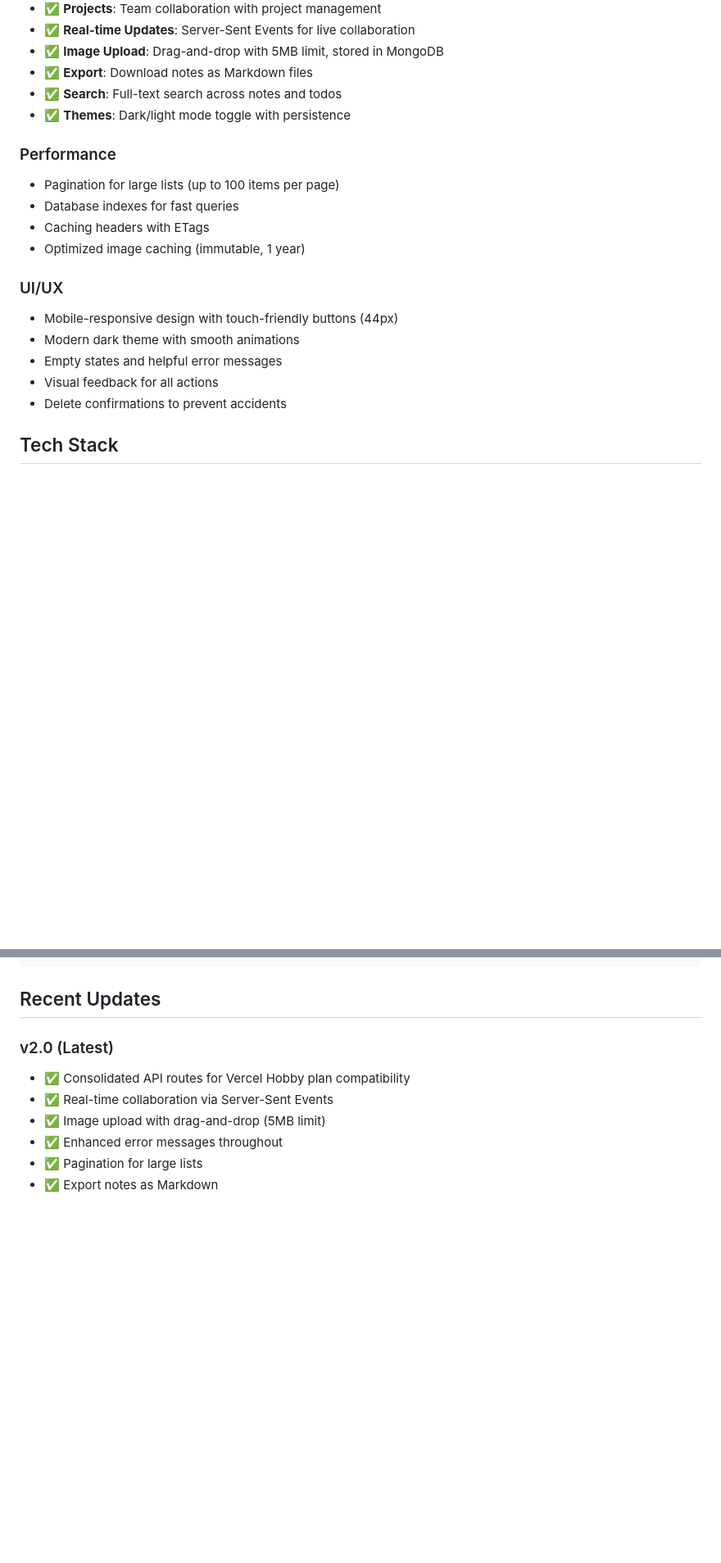
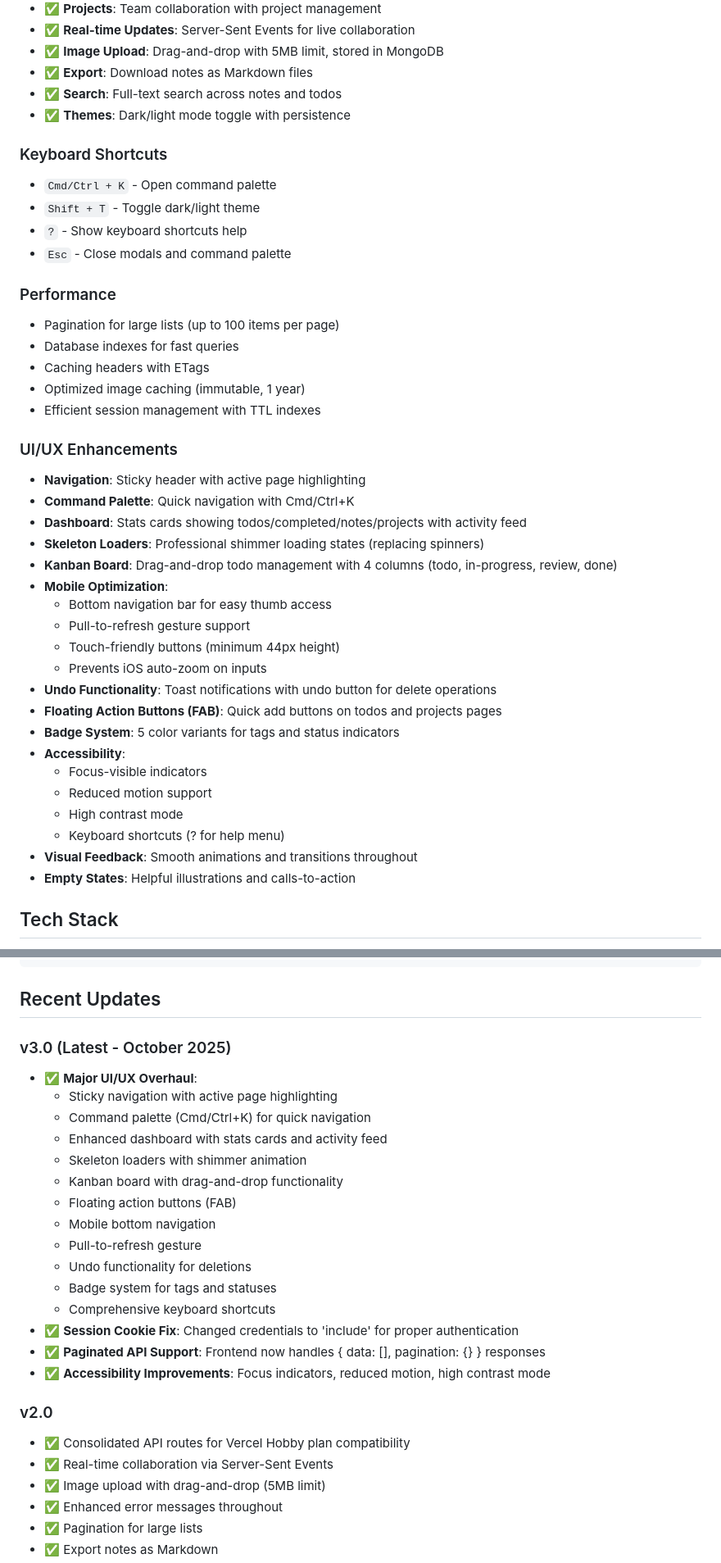
Before and after one commit to LusnakSimon/vercel-demo, a Markdown page: README.md, 2 parts joined by grey strips. Shown at 82% size. Drawn GitHub-style; blank space fills up the shorter version.

```diff
--- a/README.md
+++ b/README.md
@@ -15,18 +15,40 @@ A collaborative note-taking and todo application with real-time updates, built o
 - ✅ **Search**: Full-text search across notes and todos
 - ✅ **Themes**: Dark/light mode toggle with persistence
 
+### Keyboard Shortcuts
+- `Cmd/Ctrl + K` - Open command palette
+- `Shift + T` - Toggle dark/light theme
+- `?` - Show keyboard shortcuts help
+- `Esc` - Close modals and command palette
+
 ### Performance
 - Pagination for large lists (up to 100 items per page)
 - Database indexes for fast queries
 - Caching headers with ETags
 - Optimized image caching (immutable, 1 year)
+- Efficient session management with TTL indexes
 
-### UI/UX
-- Mobile-responsive design with touch-friendly buttons (44px)
-- Modern dark theme with smooth animations
-- Empty states and helpful error messages
-- Visual feedback for all actions
-- Delete confirmations to prevent accidents
+### UI/UX Enhancements
+- **Navigation**: Sticky header with active page highlighting
+- **Command Palette**: Quick navigation with Cmd/Ctrl+K
+- **Dashboard**: Stats cards showing todos/completed/notes/projects with activity feed
+- **Skeleton Loaders**: Professional shimmer loading states (replacing spinners)
+- **Kanban Board**: Drag-and-drop todo management with 4 columns (todo, in-progress, review, done)
+- **Mobile Optimization**:
+  - Bottom navigation bar for easy thumb access
+  - Pull-to-refresh gesture support
+  - Touch-friendly buttons (minimum 44px height)
+  - Prevents iOS auto-zoom on inputs
+- **Undo Functionality**: Toast notifications with undo button for delete operations
+- **Floating Action Buttons (FAB)**: Quick add buttons on todos and projects pages
+- **Badge System**: 5 color variants for tags and status indicators
+- **Accessibility**:
+  - Focus-visible indicators
+  - Reduced motion support
+  - High contrast mode
+  - Keyboard shortcuts (? for help menu)
+- **Visual Feedback**: Smooth animations and transitions throughout
+- **Empty States**: Helpful illustrations and calls-to-action
 
 ## Tech Stack
 
@@ -279,7 +301,24 @@ Trade-offs:
 
 ## Recent Updates
 
-### v2.0 (Latest)
+### v3.0 (Latest - October 2025)
+- ✅ **Major UI/UX Overhaul**:
+  - Sticky navigation with active page highlighting
+  - Command palette (Cmd/Ctrl+K) for quick navigation
+  - Enhanced dashboard with stats cards and activity feed
+  - Skeleton loaders with shimmer animation
+  - Kanban board with drag-and-drop functionality
+  - Floating action buttons (FAB)
+  - Mobile bottom navigation
+  - Pull-to-refresh gesture
+  - Undo functionality for deletions
+  - Badge system for tags and statuses
+  - Comprehensive keyboard shortcuts
+- ✅ **Session Cookie Fix**: Changed credentials to 'include' for proper authentication
+- ✅ **Paginated API Support**: Frontend now handles { data: [], pagination: {} } responses
+- ✅ **Accessibility Improvements**: Focus indicators, reduced motion, high contrast mode
+
+### v2.0
 - ✅ Consolidated API routes for Vercel Hobby plan compatibility
 - ✅ Real-time collaboration via Server-Sent Events
 - ✅ Image upload with drag-and-drop (5MB limit)
```
Also changed, not shown: other parts of README.md (+98 -0 lines).
